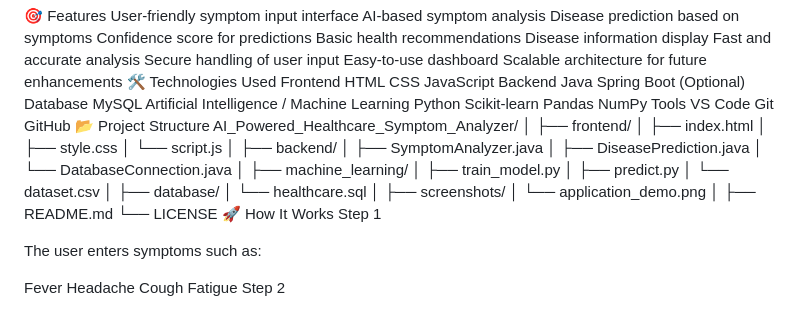
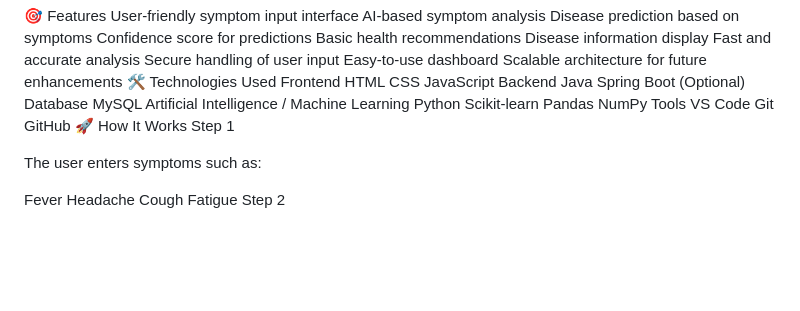
Before and after one commit to shanmuramesh2006/AI_Powered_healthcare_Symptom-analyzer, a Markdown page: README.md, the part around the change. Drawn GitHub-style; blank space fills up the shorter version.

Commit message:
Remove project structure details from README
Removed project structure section from README.

```diff
--- a/README.md
+++ b/README.md
@@ -35,32 +35,6 @@ Tools
 VS Code
 Git
 GitHub
-📂 Project Structure
-AI_Powered_Healthcare_Symptom_Analyzer/
-│
-├── frontend/
-│   ├── index.html
-│   ├── style.css
-│   └── script.js
-│
-├── backend/
-│   ├── SymptomAnalyzer.java
-│   ├── DiseasePrediction.java
-│   └── DatabaseConnection.java
-│
-├── machine_learning/
-│   ├── train_model.py
-│   ├── predict.py
-│   └── dataset.csv
-│
-├── database/
-│   └── healthcare.sql
-│
-├── screenshots/
-│   └── application_demo.png
-│
-├── README.md
-└── LICENSE
 🚀 How It Works
 Step 1
 
```
